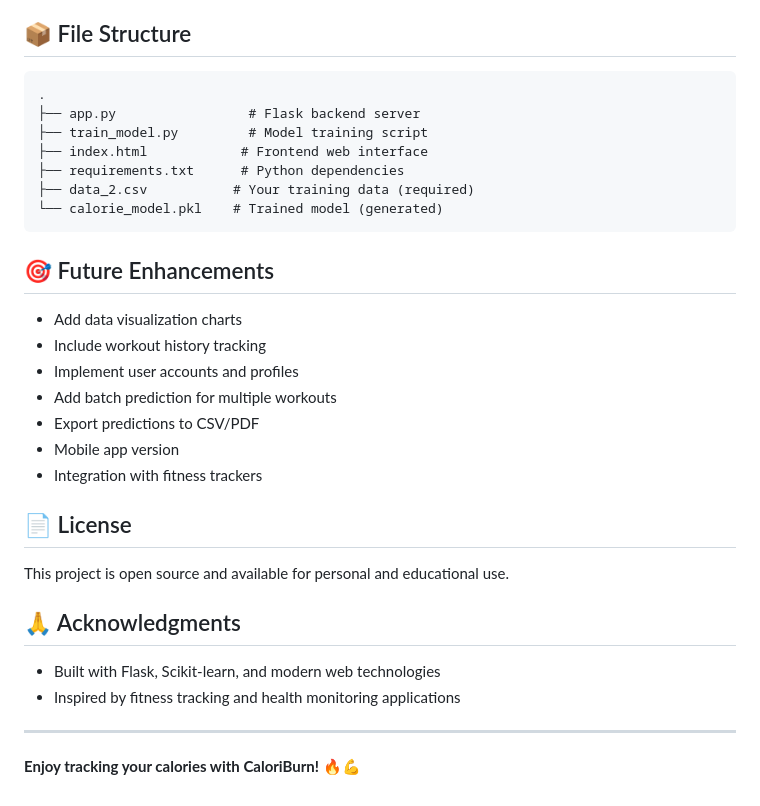
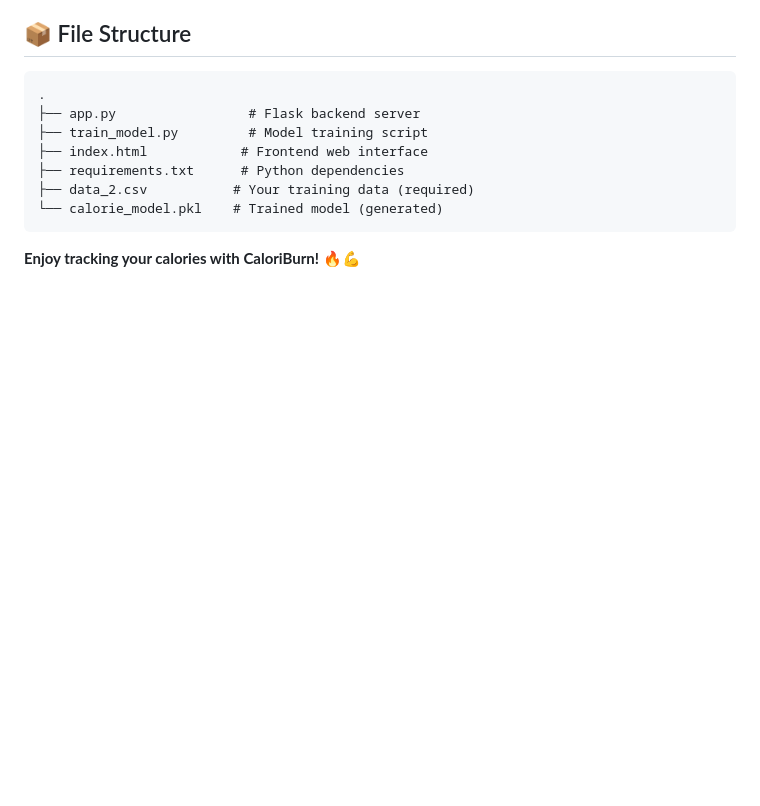
Before and after one commit to sandali6723/calories-burned-prediction, a Markdown page: README.md, the part around one of its changes. GitHub-like rendering; blank space fills up the shorter version.

````diff
--- a/README.md
+++ b/README.md
@@ -179,25 +134,5 @@ app.run(debug=True, host='0.0.0.0', port=5000)  # Change port here
 └── calorie_model.pkl    # Trained model (generated)
 ```
 
-## 🎯 Future Enhancements
-
-- Add data visualization charts
-- Include workout history tracking
-- Implement user accounts and profiles
-- Add batch prediction for multiple workouts
-- Export predictions to CSV/PDF
-- Mobile app version
-- Integration with fitness trackers
-
-## 📄 License
-
-This project is open source and available for personal and educational use.
-
-## 🙏 Acknowledgments
-
-- Built with Flask, Scikit-learn, and modern web technologies
-- Inspired by fitness tracking and health monitoring applications
-
----
 
 **Enjoy tracking your calories with CaloriBurn!** 🔥💪
````
Also changed, not shown: other parts of README.md (+0 -45 lines).
